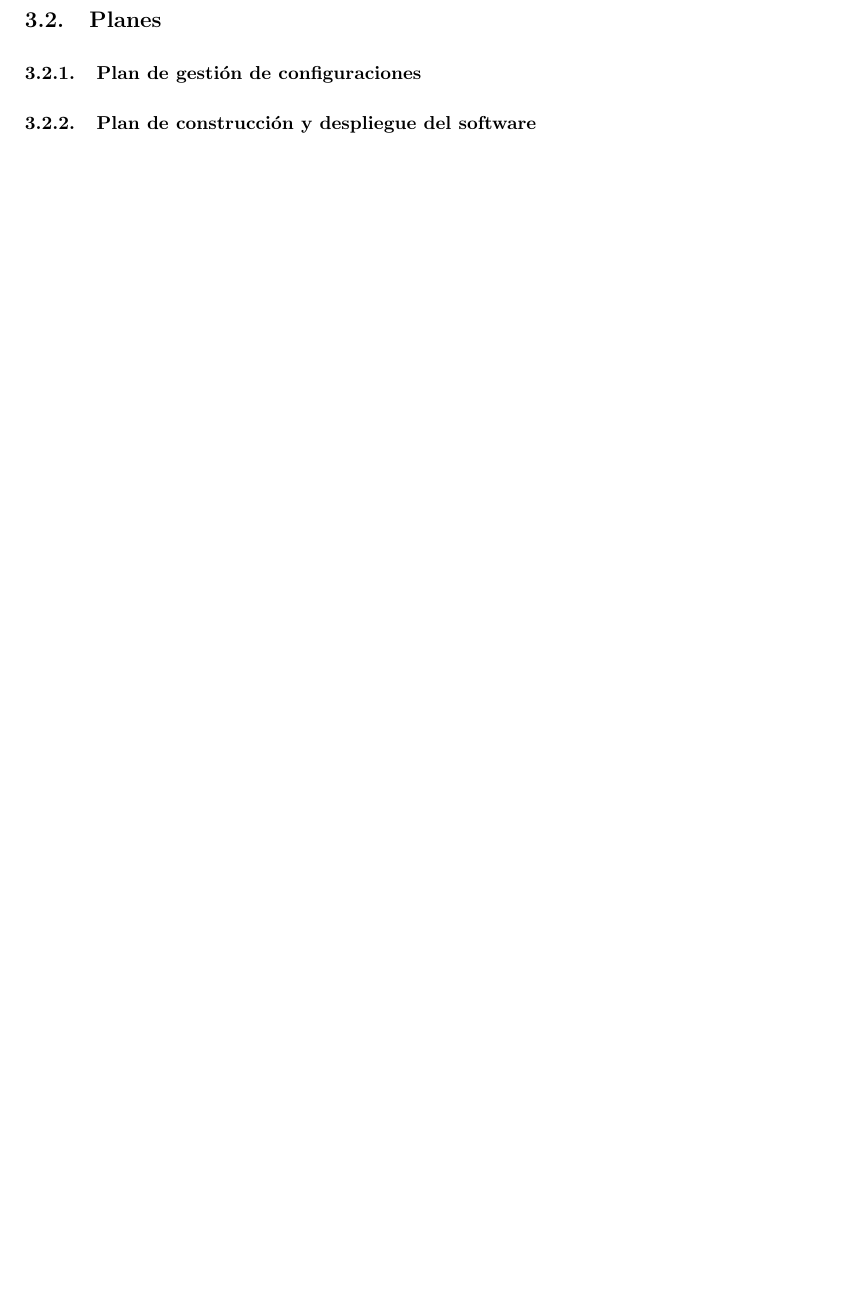
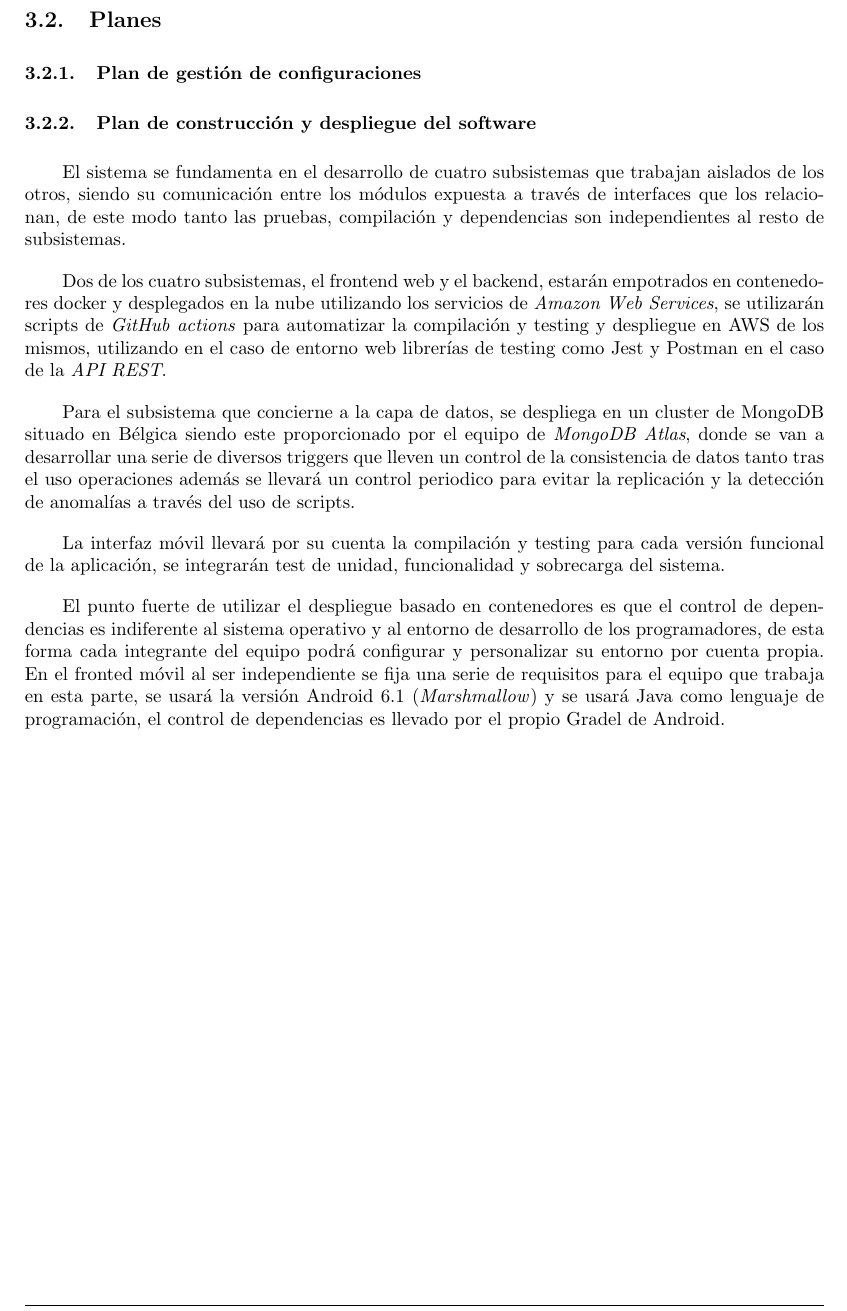
Before and after one commit to UNIZAR-30226-2021-03/documentacion, a LaTeX document (memoria/memoria-latex/memoria.tex): part of page 4 of 4 before the commit and part of page 4 of 5 after it, cut so that both start at the same text, the shorter picture padded with empty space. Compiled offline with pdfLaTeX.

Commit message:
plan de construción y despligue del sistema

```diff
--- a/memoria/memoria-latex/memoria.tex
+++ b/memoria/memoria-latex/memoria.tex
@@ -124,6 +124,16 @@ Finalmente se ejecutarán unos scripts que llevarán a cabo las pruebas necesari
 
 \subsubsection{Plan de construcción y despliegue del software}
 
+El sistema se fundamenta en el desarrollo de cuatro subsistemas que trabajan aislados de los otros, siendo su comunicación entre los módulos expuesta a través de interfaces que los relacionan, de este modo tanto las pruebas, compilación y dependencias son independientes al resto de subsistemas.
+
+Dos de los cuatro subsistemas, el frontend web y el backend, estarán empotrados en contenedores docker y desplegados en la nube utilizando los servicios de \textit{Amazon Web Services}, se utilizarán scripts de \textit{GitHub actions} para automatizar la compilación y testing y despliegue en AWS de los mismos, utilizando en el caso de entorno web librerías de testing como Jest y Postman en el caso de la \textit{API REST}.
+
+Para el subsistema que concierne a la capa de datos, se despliega en un cluster de MongoDB situado en Bélgica siendo este proporcionado por el equipo de \textit{MongoDB Atlas}, donde se van a desarrollar una serie de diversos triggers que lleven un control de la consistencia de datos tanto tras el uso operaciones además se llevará un control periodico para evitar la replicación y la detección de anomalías a través del uso de scripts.
+
+La interfaz móvil llevará por su cuenta la compilación y testing para cada versión funcional de la aplicación, se integrarán test de unidad, funcionalidad y sobrecarga del sistema.
+
+El punto fuerte de utilizar el despliegue basado en contenedores es que el control de dependencias es indiferente al sistema operativo y al entorno de desarrollo de los programadores, de esta forma cada integrante del equipo podrá configurar y personalizar su entorno por cuenta propia. En el fronted móvil al ser independiente se fija una serie de requisitos para el equipo que trabaja en esta parte, se usará la versión Android 6.1 (\textit{Marshmallow}) y se usará Java como lenguaje de programación, el control de dependencias es llevado por el propio Gradel de Android.
+
 \subsubsection{Plan de aseguramiento de calidad}
 
 \subsubsection{Calendario del proyecto y división del trabajo}
```
Also changed, not shown: memoria/memoria-latex/memoria.pdf.
